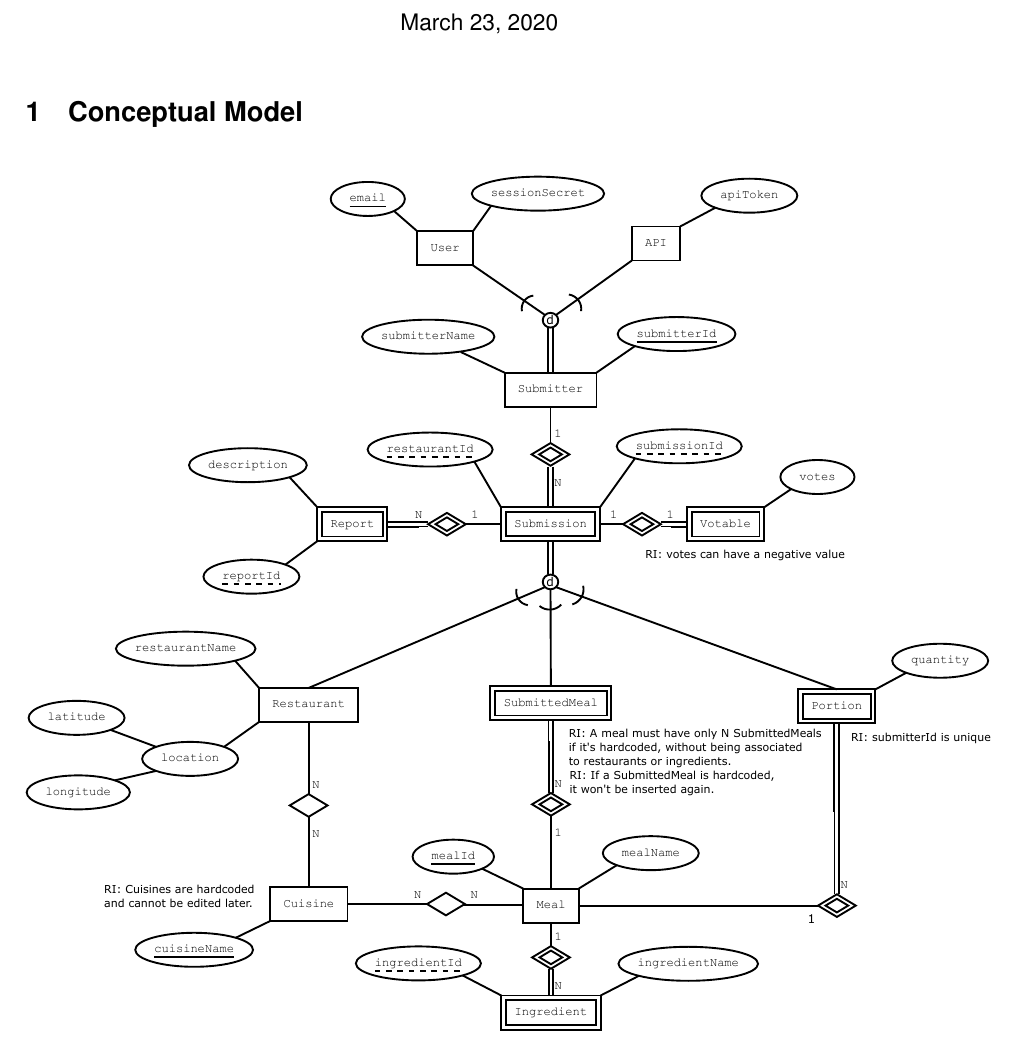
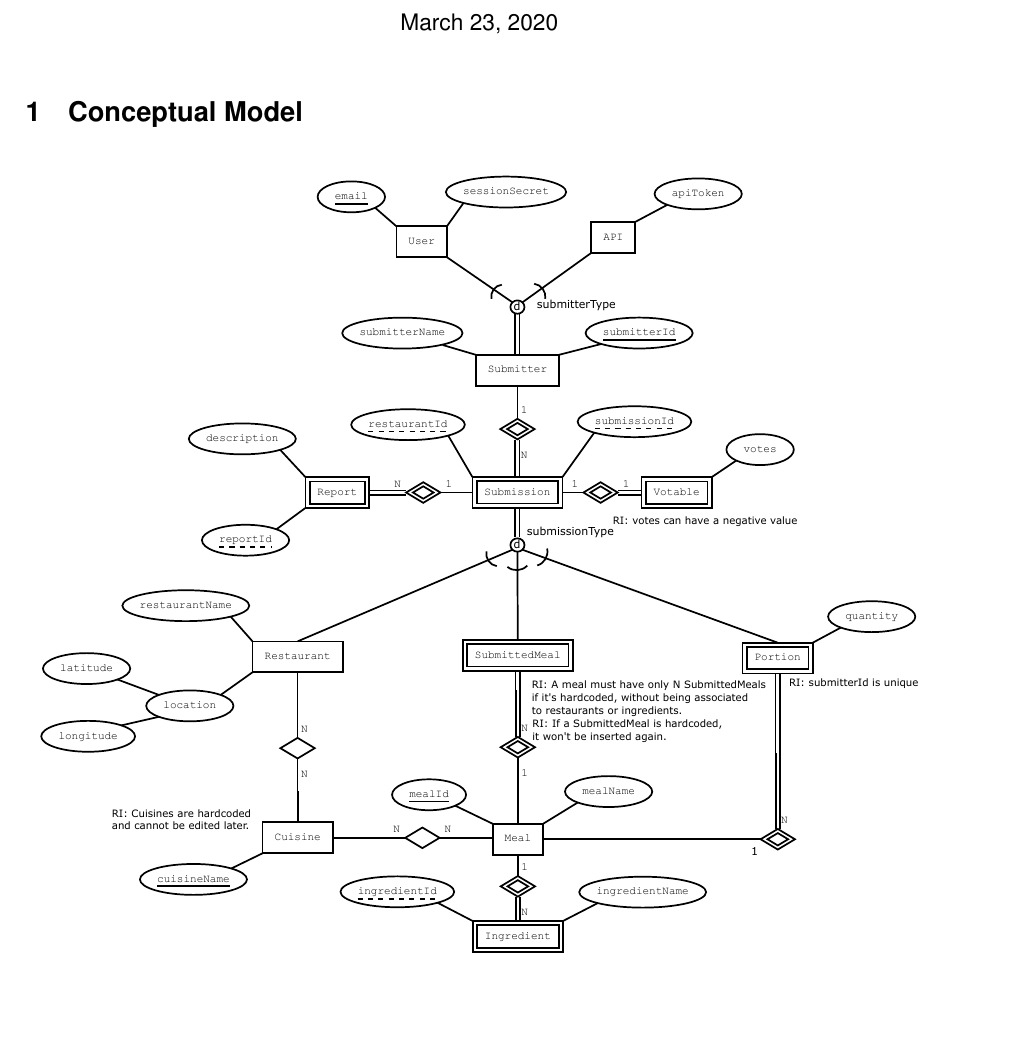
Before and after one commit to davidalb97/PS-Nutr.io, a LaTeX document (docs/latex/Relational Schema - Nutr.io Database/Relational Schema - Nutr.io Database.tex): part of page 1 of 3, cut so that both start at the same text, the shorter picture padded with empty space. Compiled offline with pdfLaTeX.

Commit message:
Updated RS
Signed-off-by: davidalb97 <davidalb97@hotmail.com>

```diff
--- a/docs/latex/Relational Schema - Nutr.io Database/Relational Schema - Nutr.io Database.tex
+++ b/docs/latex/Relational Schema - Nutr.io Database/Relational Schema - Nutr.io Database.tex
@@ -27,7 +27,7 @@
 \section{Conceptual Model}
 
 \begin{figure}[H]
-    \includegraphics[scale=0.33]{Nutr.io_Database_Diagram.eps}
+    \includegraphics[scale=0.30]{Nutr.io_Database_Diagram.eps}
     \centering
 \end{figure}
 \newpage
```
Also changed, not shown: docs/latex/Relational Schema - Nutr.io Database/Nutr.io_Database_Diagram.eps, docs/latex/Relational Schema - Nutr.io Database/Relational Schema - Nutr.io Database.pdf.
